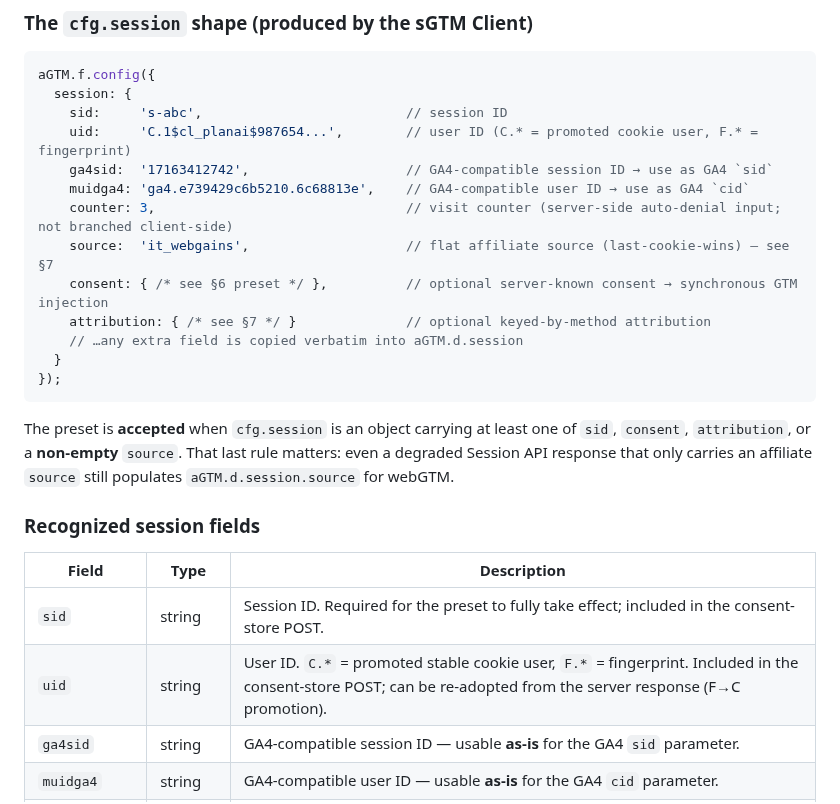
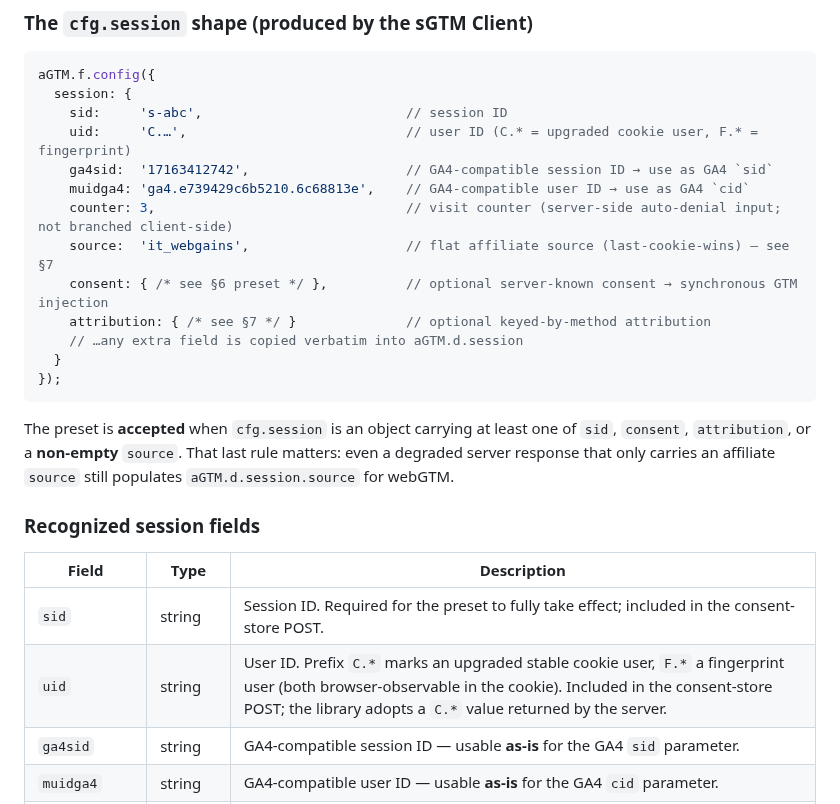
Before and after one commit to Andiministrator/aGTM, a Markdown page: README-for-Integrators.md, the part around one of its changes. GitHub-like rendering.

````diff
--- a/README-for-Integrators.md
+++ b/README-for-Integrators.md
@@ -147,7 +147,7 @@ add custom fields to `cfg.session` server-side and read them in webGTM without a
 aGTM.f.config({
   session: {
     sid:     's-abc',                          // session ID
-    uid:     'C.1$cl_planai$987654...',        // user ID (C.* = promoted cookie user, F.* = fingerprint)
+    uid:     'C.…',                            // user ID (C.* = upgraded cookie user, F.* = fingerprint)
     ga4sid:  '17163412742',                    // GA4-compatible session ID → use as GA4 `sid`
     muidga4: 'ga4.e739429c6b5210.6c68813e',    // GA4-compatible user ID → use as GA4 `cid`
     counter: 3,                                // visit counter (server-side auto-denial input; not branched client-side)
@@ -160,15 +160,15 @@ aGTM.f.config({
 ```
 
 The preset is **accepted** when `cfg.session` is an object carrying at least one of `sid`, `consent`,
-`attribution`, or a **non-empty** `source`. That last rule matters: even a degraded Session API
-response that only carries an affiliate `source` still populates `aGTM.d.session.source` for webGTM.
+`attribution`, or a **non-empty** `source`. That last rule matters: even a degraded server response
+that only carries an affiliate `source` still populates `aGTM.d.session.source` for webGTM.
 
 ### Recognized session fields
 
 | Field | Type | Description |
 |---|---|---|
 | `sid` | string | Session ID. Required for the preset to fully take effect; included in the consent-store POST. |
-| `uid` | string | User ID. `C.*` = promoted stable cookie user, `F.*` = fingerprint. Included in the consent-store POST; can be re-adopted from the server response (F→C promotion). |
+| `uid` | string | User ID. Prefix `C.*` marks an upgraded stable cookie user, `F.*` a fingerprint user (both browser-observable in the cookie). Included in the consent-store POST; the library adopts a `C.*` value returned by the server. |
 | `ga4sid` | string | GA4-compatible session ID — usable **as-is** for the GA4 `sid` parameter. |
 | `muidga4` | string | GA4-compatible user ID — usable **as-is** for the GA4 `cid` parameter. |
 | `counter` | number | Visit counter. Consumed **server-side** (auto-denial decision); no client-side branch. |
````
Also changed, not shown: other parts of README-for-Integrators.md (+22 -21 lines).
